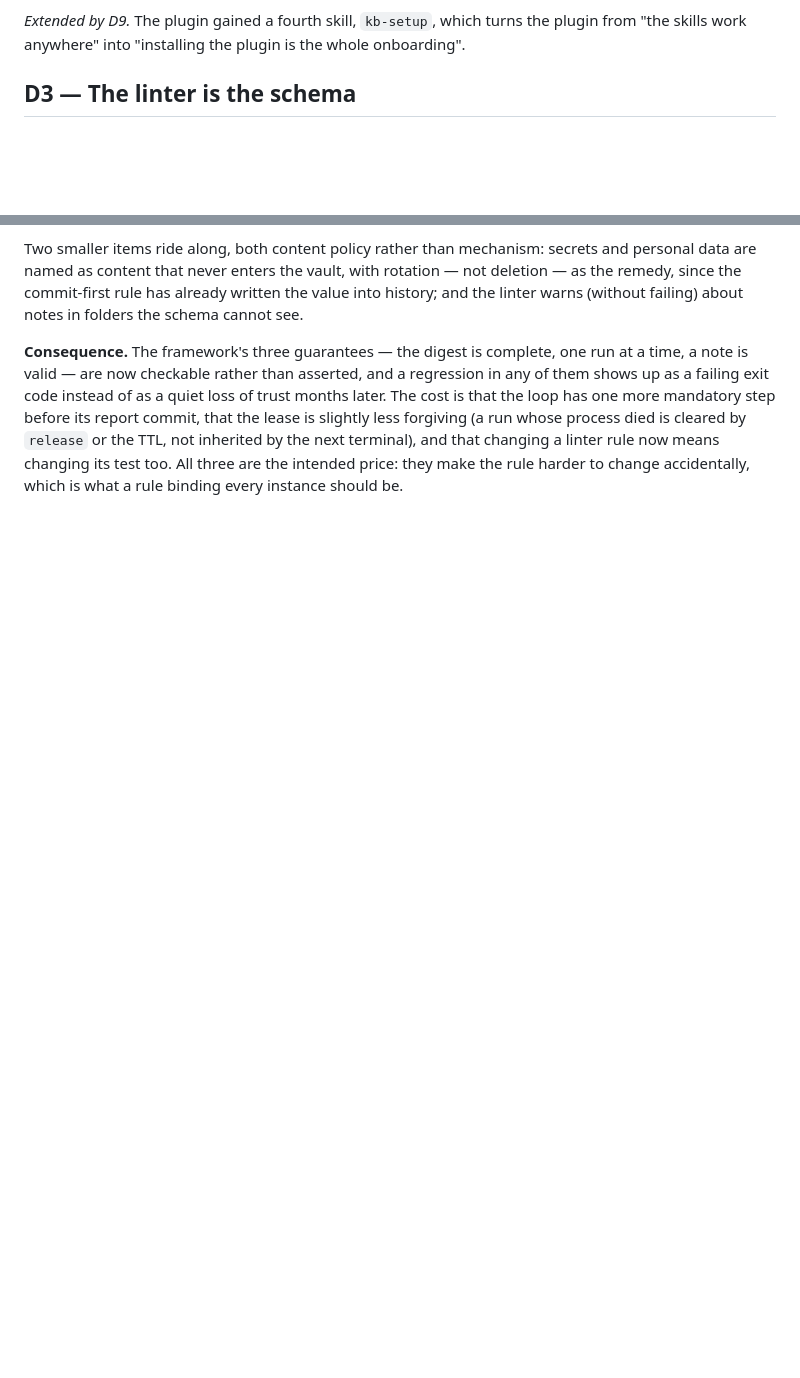
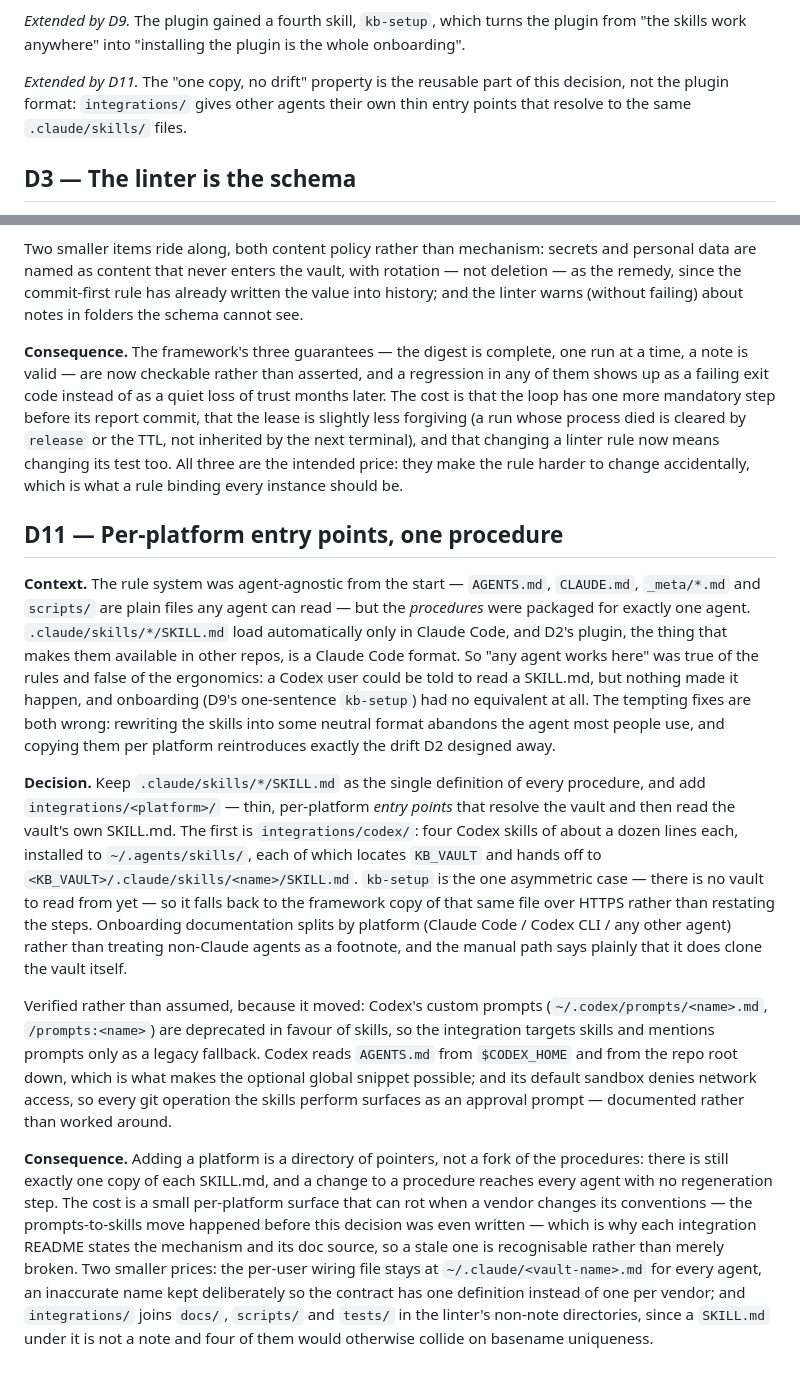
Before and after one commit to jasonw-dev/loopkb, a Markdown page: docs/design-decisions.md, 2 parts joined by grey strips. Drawn GitHub-style; blank space fills up the shorter version.

Commit message:
docs(adr): record D11 and annotate D2
Per-platform entry points over any rewrite of the skills: the reusable part of D2
is "one copy, no drift", not the plugin format. Records what was verified about
Codex (skills replacing deprecated custom prompts, AGENTS.md discovery, the
network-denying default sandbox) and the two prices — a per-platform surface that
can rot when a vendor moves, and ~/.claude/<vault-name>.md keeping an inaccurate
name so the wiring contract has one definition rather than one per vendor.

Co-Authored-By: Claude Fable 5 <noreply@anthropic.com>
Claude-Session: https://claude.ai/code/session_014ri85J3RqwgjcoMqXE7Kv8

```diff
--- a/docs/design-decisions.md
+++ b/docs/design-decisions.md
@@ -52,6 +52,10 @@ the plugin is structurally impossible and no generation step exists to forget to
 
 *Extended by D9.* The plugin gained a fourth skill, `kb-setup`, which turns the plugin
 from "the skills work anywhere" into "installing the plugin is the whole onboarding".
+
+*Extended by D11.* The "one copy, no drift" property is the reusable part of this
+decision, not the plugin format: `integrations/` gives other agents their own thin entry
+points that resolve to the same `.claude/skills/` files.
 
 ## D3 — The linter is the schema
 
@@ -266,3 +270,46 @@ lease is slightly less forgiving (a run whose process died is cleared by `releas
 TTL, not inherited by the next terminal), and that changing a linter rule now means
 changing its test too. All three are the intended price: they make the rule harder to
 change accidentally, which is what a rule binding every instance should be.
+
+## D11 — Per-platform entry points, one procedure
+
+**Context.** The rule system was agent-agnostic from the start — `AGENTS.md`, `CLAUDE.md`,
+`_meta/*.md` and `scripts/` are plain files any agent can read — but the *procedures* were
+packaged for exactly one agent. `.claude/skills/*/SKILL.md` load automatically only in
+Claude Code, and D2's plugin, the thing that makes them available in other repos, is a
+Claude Code format. So "any agent works here" was true of the rules and false of the
+ergonomics: a Codex user could be told to read a SKILL.md, but nothing made it happen, and
+onboarding (D9's one-sentence `kb-setup`) had no equivalent at all. The tempting fixes are
+both wrong: rewriting the skills into some neutral format abandons the agent most people
+use, and copying them per platform reintroduces exactly the drift D2 designed away.
+
+**Decision.** Keep `.claude/skills/*/SKILL.md` as the single definition of every
+procedure, and add `integrations/<platform>/` — thin, per-platform *entry points* that
+resolve the vault and then read the vault's own SKILL.md. The first is
+`integrations/codex/`: four Codex skills of about a dozen lines each, installed to
+`~/.agents/skills/`, each of which locates `KB_VAULT` and hands off to
+`<KB_VAULT>/.claude/skills/<name>/SKILL.md`. `kb-setup` is the one asymmetric case — there
+is no vault to read from yet — so it falls back to the framework copy of that same file
+over HTTPS rather than restating the steps. Onboarding documentation splits by platform
+(Claude Code / Codex CLI / any other agent) rather than treating non-Claude agents as a
+footnote, and the manual path says plainly that it does clone the vault itself.
+
+Verified rather than assumed, because it moved: Codex's custom prompts
+(`~/.codex/prompts/<name>.md`, `/prompts:<name>`) are deprecated in favour of skills, so
+the integration targets skills and mentions prompts only as a legacy fallback. Codex reads
+`AGENTS.md` from `$CODEX_HOME` and from the repo root down, which is what makes the
+optional global snippet possible; and its default sandbox denies network access, so every
+git operation the skills perform surfaces as an approval prompt — documented rather than
+worked around.
+
+**Consequence.** Adding a platform is a directory of pointers, not a fork of the
+procedures: there is still exactly one copy of each SKILL.md, and a change to a procedure
+reaches every agent with no regeneration step. The cost is a small per-platform surface
+that can rot when a vendor changes its conventions — the prompts-to-skills move happened
+before this decision was even written — which is why each integration README states the
+mechanism and its doc source, so a stale one is recognisable rather than merely broken.
+Two smaller prices: the per-user wiring file stays at `~/.claude/<vault-name>.md` for
+every agent, an inaccurate name kept deliberately so the contract has one definition
+instead of one per vendor; and `integrations/` joins `docs/`, `scripts/` and `tests/` in
+the linter's non-note directories, since a `SKILL.md` under it is not a note and four of
+them would otherwise collide on basename uniqueness.
```
